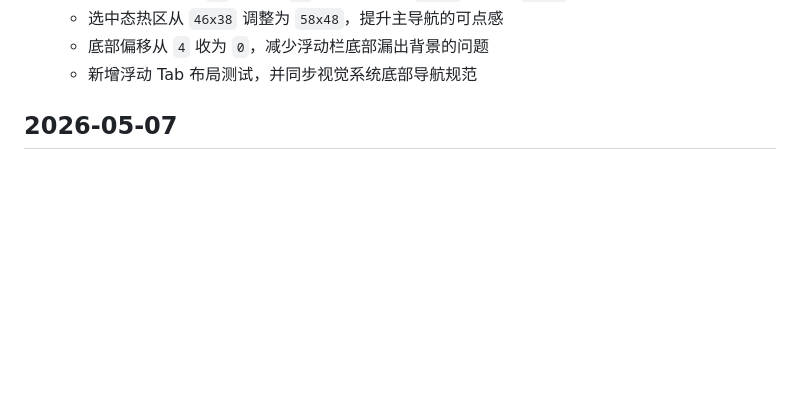
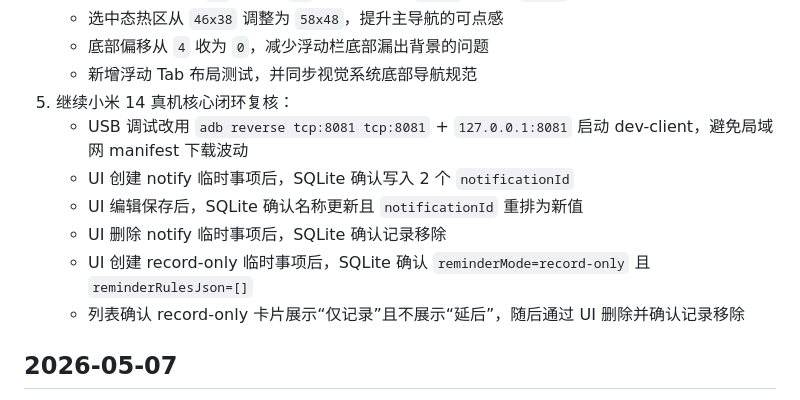
Before and after one commit to Henery002/due-reminder-app, a Markdown page: CHANGELOG.md, the part around the change. Drawn GitHub-style; blank space fills up the shorter version.

Commit message:
docs: 记录真机核心闭环复核

```diff
--- a/CHANGELOG.md
+++ b/CHANGELOG.md
@@ -22,6 +22,13 @@
    - 选中态热区从 `46x38` 调整为 `58x48`，提升主导航的可点感
    - 底部偏移从 `4` 收为 `0`，减少浮动栏底部漏出背景的问题
    - 新增浮动 Tab 布局测试，并同步视觉系统底部导航规范
+5. 继续小米 14 真机核心闭环复核：
+   - USB 调试改用 `adb reverse tcp:8081 tcp:8081` + `127.0.0.1:8081` 启动 dev-client，避免局域网 manifest 下载波动
+   - UI 创建 notify 临时事项后，SQLite 确认写入 2 个 `notificationId`
+   - UI 编辑保存后，SQLite 确认名称更新且 `notificationId` 重排为新值
+   - UI 删除 notify 临时事项后，SQLite 确认记录移除
+   - UI 创建 record-only 临时事项后，SQLite 确认 `reminderMode=record-only` 且 `reminderRulesJson=[]`
+   - 列表确认 record-only 卡片展示“仅记录”且不展示“延后”，随后通过 UI 删除并确认记录移除
 
 ## 2026-05-07
 
```
Also changed, not shown: STATUS.md (+1 -0 lines).
